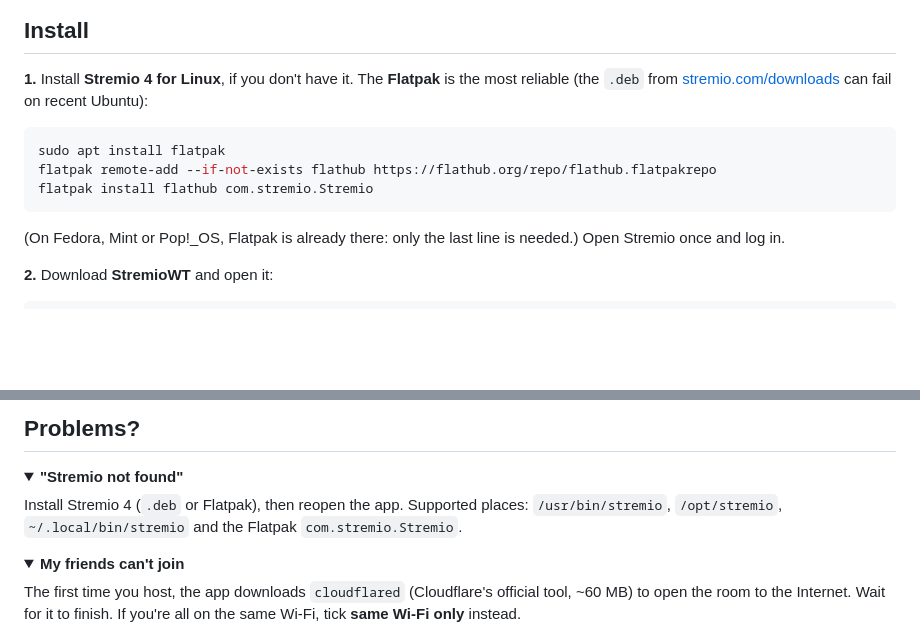
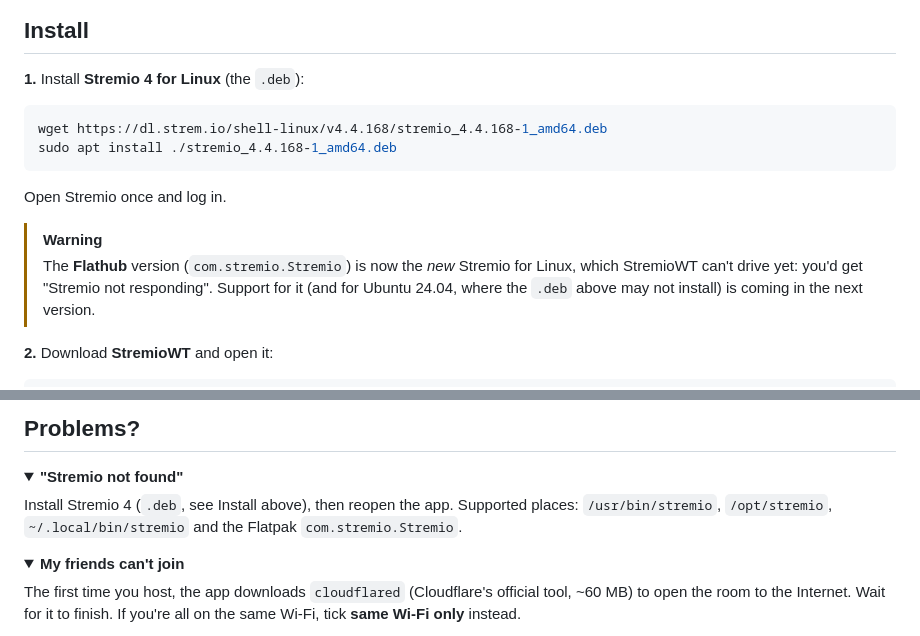
Before and after one commit to ilysay/stremio-watch-together, a Markdown page: linux/README.md, 2 parts joined by grey strips. GitHub-like rendering; folded sections open; blank space fills up the shorter version.

````diff
--- a/linux/README.md
+++ b/linux/README.md
@@ -38,15 +38,17 @@ Same rooms, same invite codes: Linux and Windows friends watch together.
 
 ## Install
 
-**1.** Install **Stremio 4 for Linux**, if you don't have it. The **Flatpak** is the most reliable (the `.deb` from [stremio.com/downloads](https://www.stremio.com/downloads) can fail on recent Ubuntu):
+**1.** Install **Stremio 4 for Linux** (the `.deb`):
 
 ```bash
-sudo apt install flatpak
-flatpak remote-add --if-not-exists flathub https://flathub.org/repo/flathub.flatpakrepo
-flatpak install flathub com.stremio.Stremio
+wget https://dl.strem.io/shell-linux/v4.4.168/stremio_4.4.168-1_amd64.deb
+sudo apt install ./stremio_4.4.168-1_amd64.deb
 ```
 
-(On Fedora, Mint or Pop!_OS, Flatpak is already there: only the last line is needed.) Open Stremio once and log in.
+Open Stremio once and log in.
+
+> [!WARNING]
+> The **Flathub** version (`com.stremio.Stremio`) is now the *new* Stremio for Linux, which StremioWT can't drive yet: you'd get "Stremio not responding". Support for it (and for Ubuntu 24.04, where the `.deb` above may not install) is coming in the next version.
 
 **2.** Download **StremioWT** and open it:
 
@@ -96,7 +98,7 @@ On ARM (Raspberry Pi…), use `-r linux-arm64`.
 <details>
 <summary><b>"Stremio not found"</b></summary>
 
-Install Stremio 4 (`.deb` or Flatpak), then reopen the app. Supported places: `/usr/bin/stremio`, `/opt/stremio`, `~/.local/bin/stremio` and the Flatpak `com.stremio.Stremio`.
+Install Stremio 4 (`.deb`, see Install above), then reopen the app. Supported places: `/usr/bin/stremio`, `/opt/stremio`, `~/.local/bin/stremio` and the Flatpak `com.stremio.Stremio`.
 </details>
 
 <details>
````
Also changed, not shown: other parts of linux/README.md (+1 -1 lines), README.fr.md (+1 -1 lines), README.md (+1 -1 lines).
